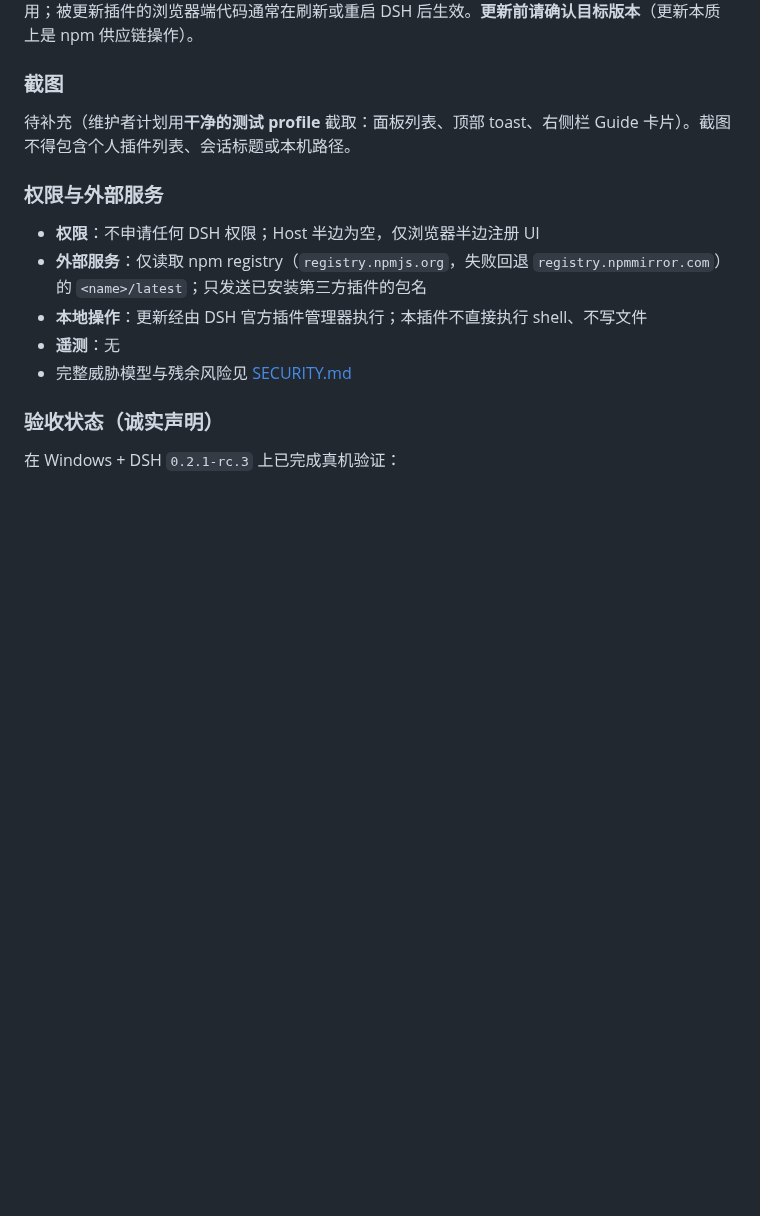
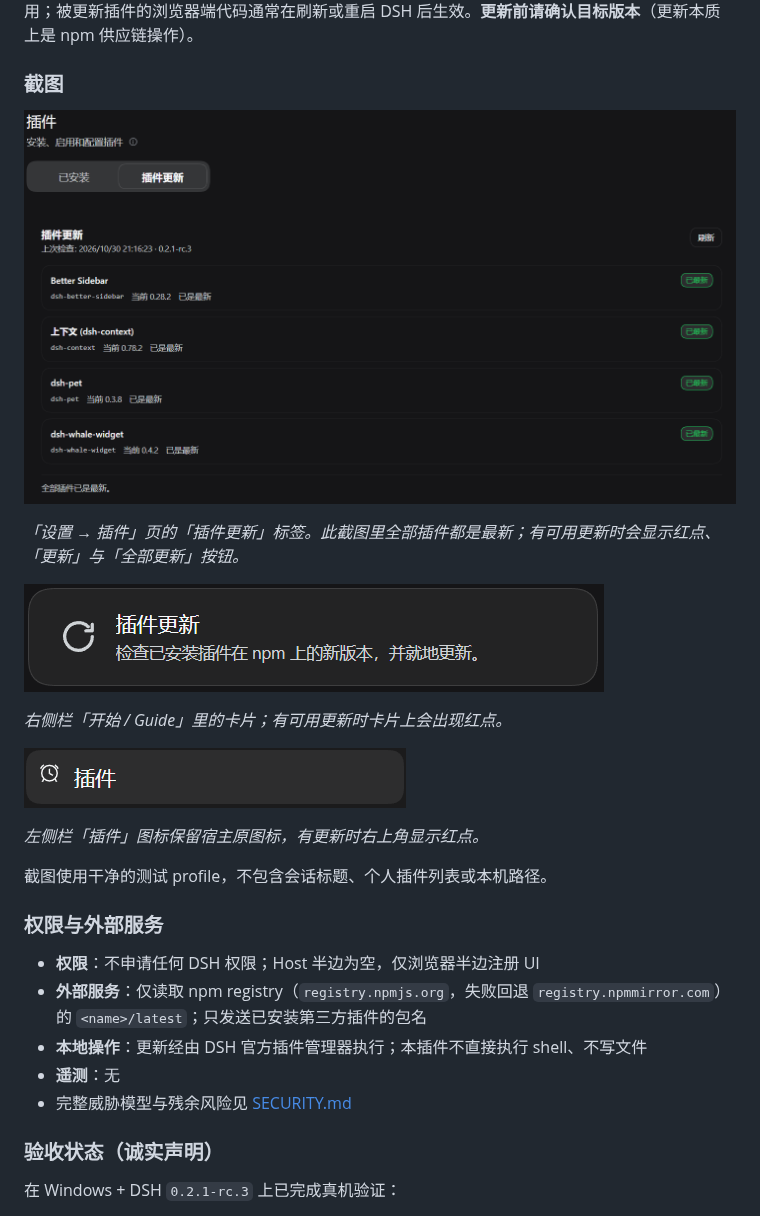
Before and after one commit to Moyumole/dsh-plugin-updates, a Markdown page: README.md, the part around one of its changes. Rendered like a GitHub page; pictures changed too: docs/screenshots/guide-card.png (added), docs/screenshots/left-sidebar.png (added), docs/screenshots/panel.png (added); blank space fills up the shorter version.

```diff
--- a/README.md
+++ b/README.md
@@ -254,7 +266,19 @@ dsh plugin --profile web add "<本机路径>/dsh-plugin-updates"
 
 ### 截图
 
-待补充（维护者计划用**干净的测试 profile** 截取：面板列表、顶部 toast、右侧栏 Guide 卡片）。截图不得包含个人插件列表、会话标题或本机路径。
+![插件页的「插件更新」标签](https://raw.githubusercontent.com/Moyumole/dsh-plugin-updates/main/docs/screenshots/panel.png)
+
+*「设置 → 插件」页的「插件更新」标签。此截图里全部插件都是最新；有可用更新时会显示红点、「更新」与「全部更新」按钮。*
+
+![右侧栏 Guide 卡片](https://raw.githubusercontent.com/Moyumole/dsh-plugin-updates/main/docs/screenshots/guide-card.png)
+
+*右侧栏「开始 / Guide」里的卡片；有可用更新时卡片上会出现红点。*
+
+![左侧栏插件图标红点](https://raw.githubusercontent.com/Moyumole/dsh-plugin-updates/main/docs/screenshots/left-sidebar.png)
+
+*左侧栏「插件」图标保留宿主原图标，有更新时右上角显示红点。*
+
+截图使用干净的测试 profile，不包含会话标题、个人插件列表或本机路径。
 
 ### 权限与外部服务
 
```
Also changed, not shown: other parts of README.md (+15 -3 lines), CHANGELOG.md (+12 -0 lines), 1 other file.
